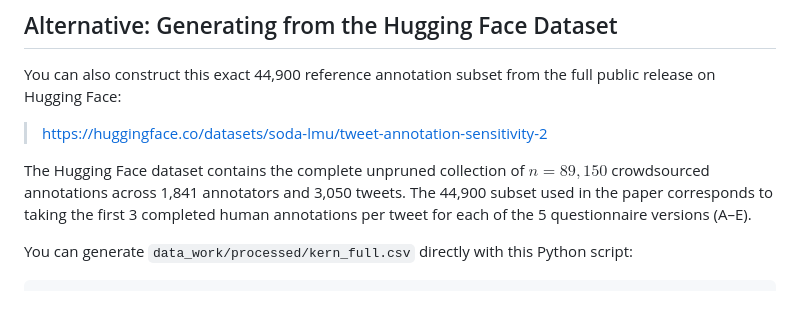
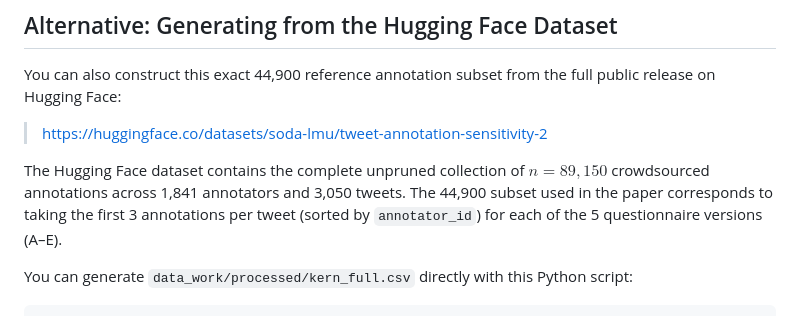
Before and after one commit to T-Reiter/llm-annotation-sensitivity, a Markdown page: data_work/Tweets_CK/README.md, the part around the change. Drawn GitHub-style.

Commit message:
Clarify that reference subset selection sorts by annotator_id, not completion time

```diff
--- a/data_work/Tweets_CK/README.md
+++ b/data_work/Tweets_CK/README.md
@@ -67,8 +67,8 @@ public release on Hugging Face:
 
 The Hugging Face dataset contains the complete unpruned collection of $n=89,150$
 crowdsourced annotations across 1,841 annotators and 3,050 tweets. The 44,900 subset
-used in the paper corresponds to taking the first 3 completed human annotations per tweet
-for each of the 5 questionnaire versions (A–E).
+used in the paper corresponds to taking the first 3 annotations per tweet
+(sorted by `annotator_id`) for each of the 5 questionnaire versions (A–E).
 
 You can generate `data_work/processed/kern_full.csv` directly with this Python script:
 
```
